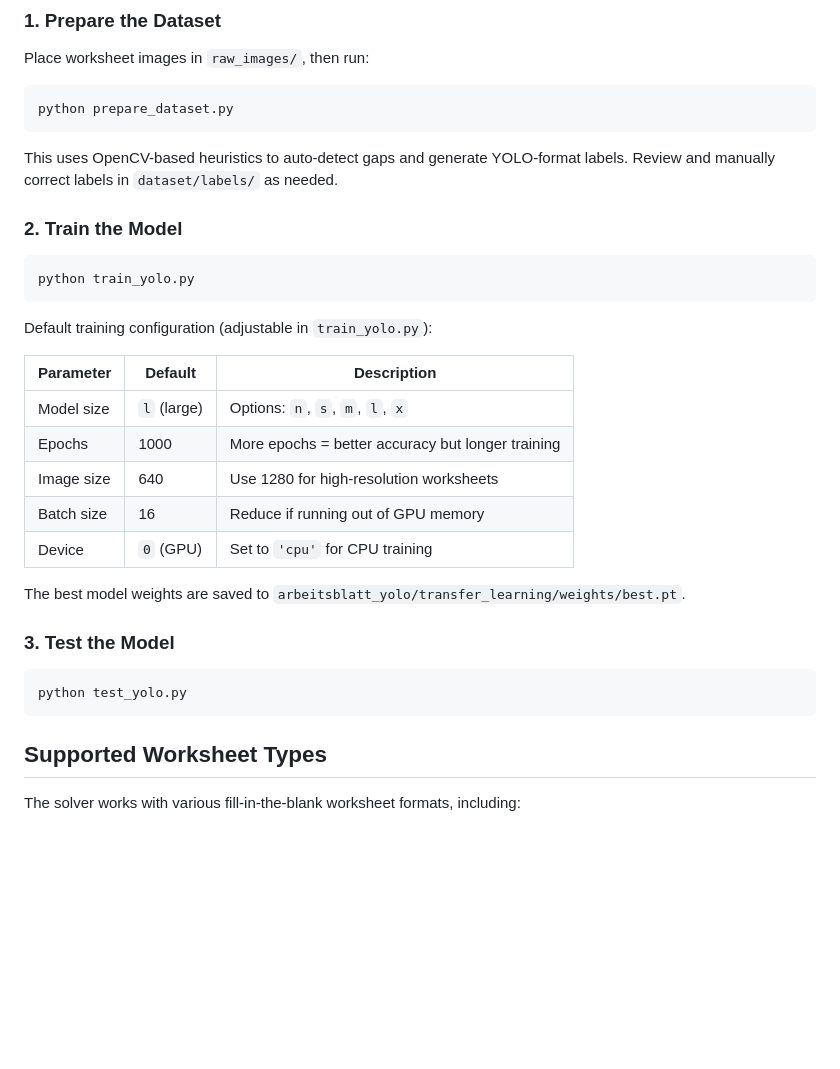
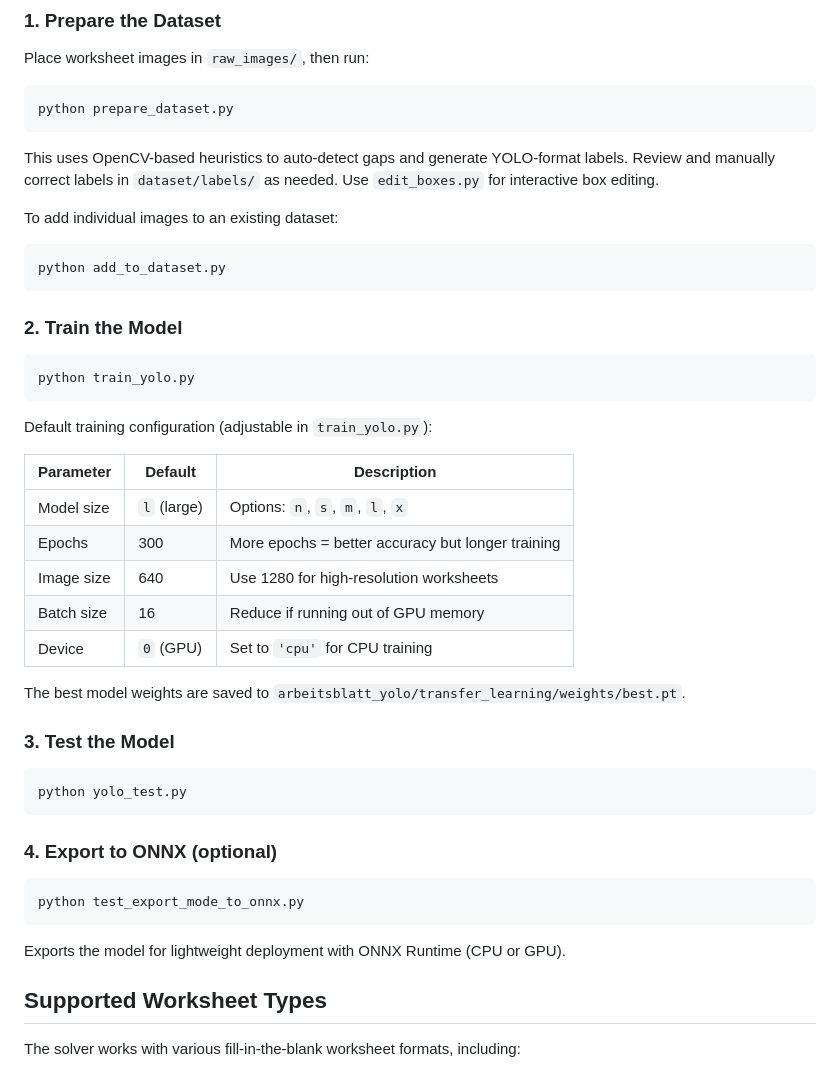
Before and after one commit to Hawk3388/solver, a Markdown page: README.md, the part around one of its changes. Drawn GitHub-style; blank space fills up the shorter version.

````diff
--- a/README.md
+++ b/README.md
@@ -103,7 +152,13 @@ Place worksheet images in `raw_images/`, then run:
 python prepare_dataset.py
 ```
 
-This uses OpenCV-based heuristics to auto-detect gaps and generate YOLO-format labels. Review and manually correct labels in `dataset/labels/` as needed.
+This uses OpenCV-based heuristics to auto-detect gaps and generate YOLO-format labels. Review and manually correct labels in `dataset/labels/` as needed. Use `edit_boxes.py` for interactive box editing.
+
+To add individual images to an existing dataset:
+
+```bash
+python add_to_dataset.py
+```
 
 ### 2. Train the Model
 
@@ -114,9 +169,9 @@ python train_yolo.py
 Default training configuration (adjustable in `train_yolo.py`):
 
 | Parameter | Default | Description |
-|---|---|---|
+| --- | --- | --- |
 | Model size | `l` (large) | Options: `n`, `s`, `m`, `l`, `x` |
-| Epochs | 1000 | More epochs = better accuracy but longer training |
+| Epochs | 300 | More epochs = better accuracy but longer training |
 | Image size | 640 | Use 1280 for high-resolution worksheets |
 | Batch size | 16 | Reduce if running out of GPU memory |
 | Device | `0` (GPU) | Set to `'cpu'` for CPU training |
@@ -126,8 +181,16 @@ The best model weights are saved to `arbeitsblatt_yolo/transfer_learning/weights
 ### 3. Test the Model
 
 ```bash
-python test_yolo.py
+python yolo_test.py
 ```
+
+### 4. Export to ONNX (optional)
+
+```bash
+python test_export_mode_to_onnx.py
+```
+
+Exports the model for lightweight deployment with ONNX Runtime (CPU or GPU).
 
 ## Supported Worksheet Types
 
````
Also changed, not shown: other parts of README.md (+76 -27 lines).
